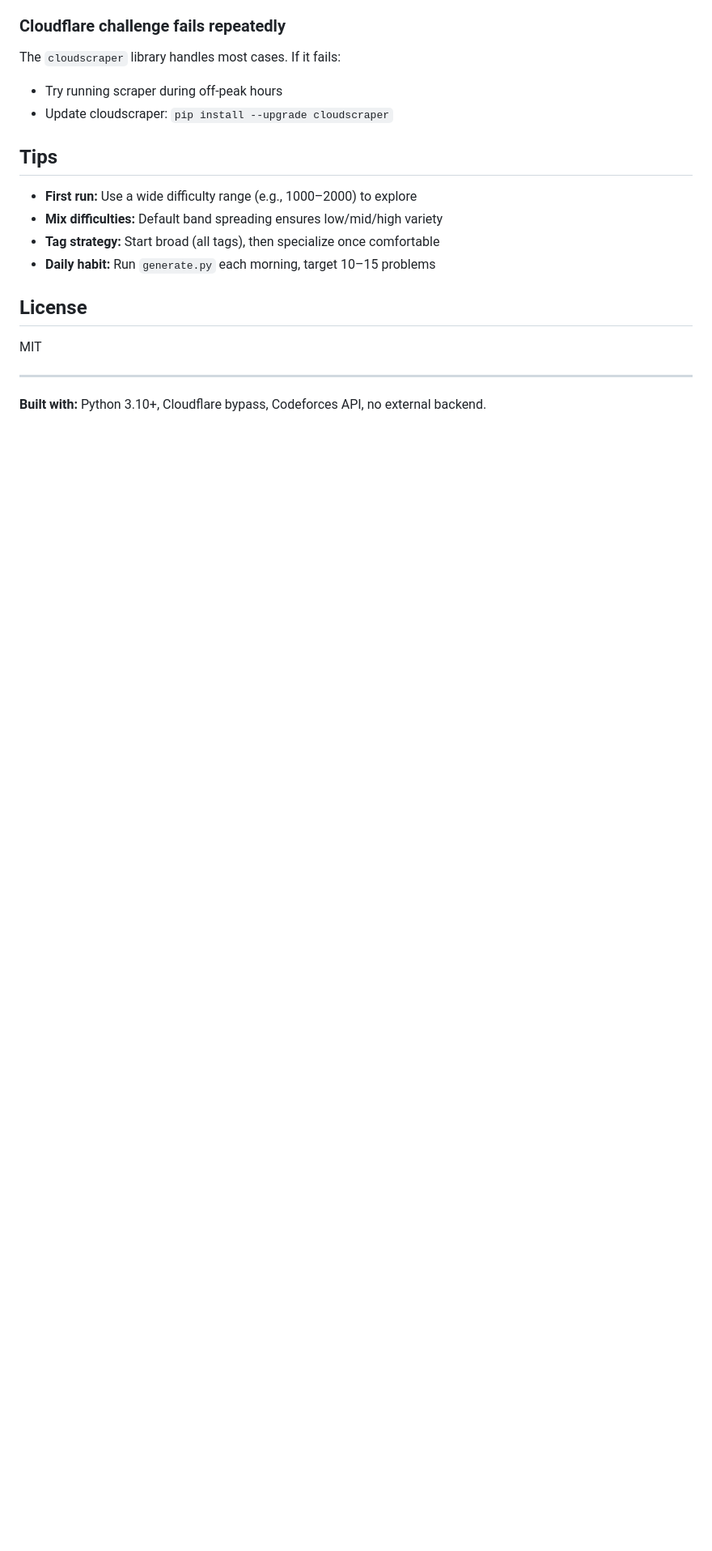
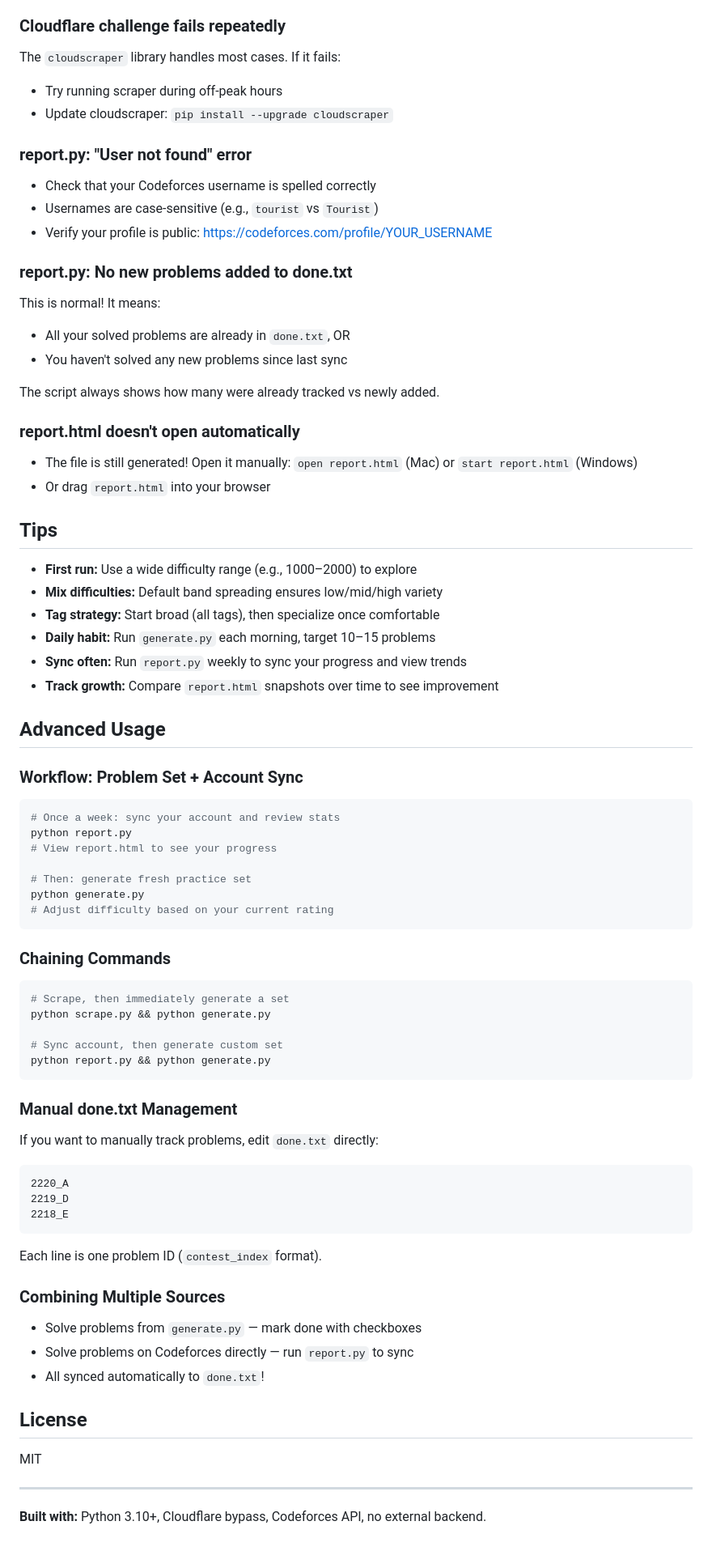
Before and after one commit to joetheguide2/codeforces_ps_generator, a Markdown page: README.md, the part around one of its changes. Shown at 81% size. Drawn GitHub-style; blank space fills up the shorter version.

````diff
--- a/README.md
+++ b/README.md
@@ -206,12 +213,71 @@ The `cloudscraper` library handles most cases. If it fails:
 - Try running scraper during off-peak hours
 - Update cloudscraper: `pip install --upgrade cloudscraper`
 
+### report.py: "User not found" error
+- Check that your Codeforces username is spelled correctly
+- Usernames are case-sensitive (e.g., `tourist` vs `Tourist`)
+- Verify your profile is public: https://codeforces.com/profile/YOUR_USERNAME
+
+### report.py: No new problems added to done.txt
+This is normal! It means:
+- All your solved problems are already in `done.txt`, OR
+- You haven't solved any new problems since last sync
+
+The script always shows how many were already tracked vs newly added.
+
+### report.html doesn't open automatically
+- The file is still generated! Open it manually: `open report.html` (Mac) or `start report.html` (Windows)
+- Or drag `report.html` into your browser
+
 ## Tips
 
 - **First run:** Use a wide difficulty range (e.g., 1000–2000) to explore
 - **Mix difficulties:** Default band spreading ensures low/mid/high variety
 - **Tag strategy:** Start broad (all tags), then specialize once comfortable
 - **Daily habit:** Run `generate.py` each morning, target 10–15 problems
+- **Sync often:** Run `report.py` weekly to sync your progress and view trends
+- **Track growth:** Compare `report.html` snapshots over time to see improvement
+
+## Advanced Usage
+
+### Workflow: Problem Set + Account Sync
+
+```bash
+# Once a week: sync your account and review stats
+python report.py
+# View report.html to see your progress
+
+# Then: generate fresh practice set
+python generate.py
+# Adjust difficulty based on your current rating
+```
+
+### Chaining Commands
+
+```bash
+# Scrape, then immediately generate a set
+python scrape.py && python generate.py
+
+# Sync account, then generate custom set
+python report.py && python generate.py
+```
+
+### Manual done.txt Management
+
+If you want to manually track problems, edit `done.txt` directly:
+```
+2220_A
+2219_D
+2218_E
+```
+
+Each line is one problem ID (`contest_index` format).
+
+### Combining Multiple Sources
+
+- Solve problems from `generate.py` — mark done with checkboxes
+- Solve problems on Codeforces directly — run `report.py` to sync
+- All synced automatically to `done.txt`!
 
 ## License
 
````
Also changed, not shown: other parts of README.md (+21 -14 lines).
